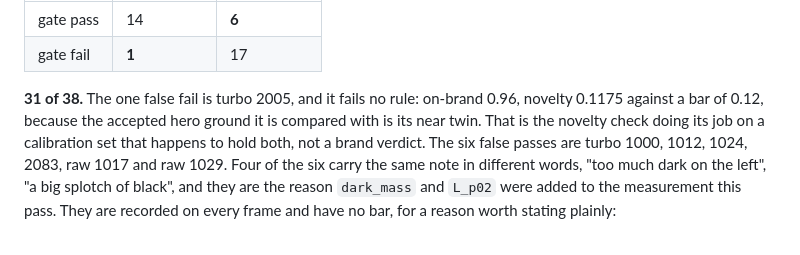
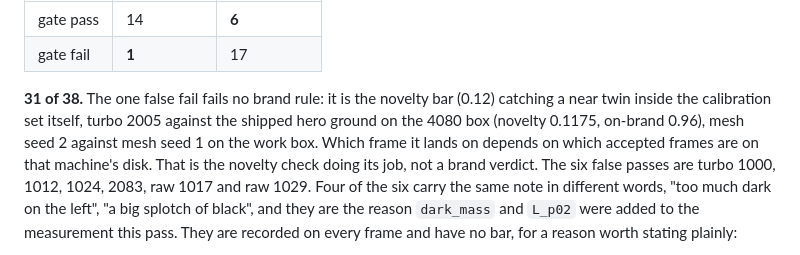
Before and after one commit to prekabreki/BrandGate, a Markdown page: docs/calibration.md, the part around the change. GitHub-like rendering.

Commit message:
calibration: the one false fail is the novelty bar on a near twin, named on both machines
Co-Authored-By: Claude Fable 5.1 <noreply@anthropic.com>

```diff
--- a/docs/calibration.md
+++ b/docs/calibration.md
@@ -419,10 +419,11 @@ gradient no longer does.
 | gate pass | 14 | **6** |
 | gate fail | **1** | 17 |
 
-**31 of 38.** The one false fail is turbo 2005, and it fails no rule: on-brand 0.96,
-novelty 0.1175 against a bar of 0.12, because the accepted hero ground it is compared
-with is its near twin. That is the novelty check doing its job on a calibration set that
-happens to hold both, not a brand verdict. The six false passes are turbo 1000, 1012,
+**31 of 38.** The one false fail fails no brand rule: it is the novelty bar (0.12)
+catching a near twin inside the calibration set itself, turbo 2005 against the shipped
+hero ground on the 4080 box (novelty 0.1175, on-brand 0.96), mesh seed 2 against mesh
+seed 1 on the work box. Which frame it lands on depends on which accepted frames are on
+that machine's disk. That is the novelty check doing its job, not a brand verdict. The six false passes are turbo 1000, 1012,
 1024, 2083, raw 1017 and raw 1029. Four of the six carry the same note in different
 words, "too much dark on the left", "a big splotch of black", and they are the reason
 `dark_mass` and `L_p02` were added to the measurement this pass. They are recorded on
```
